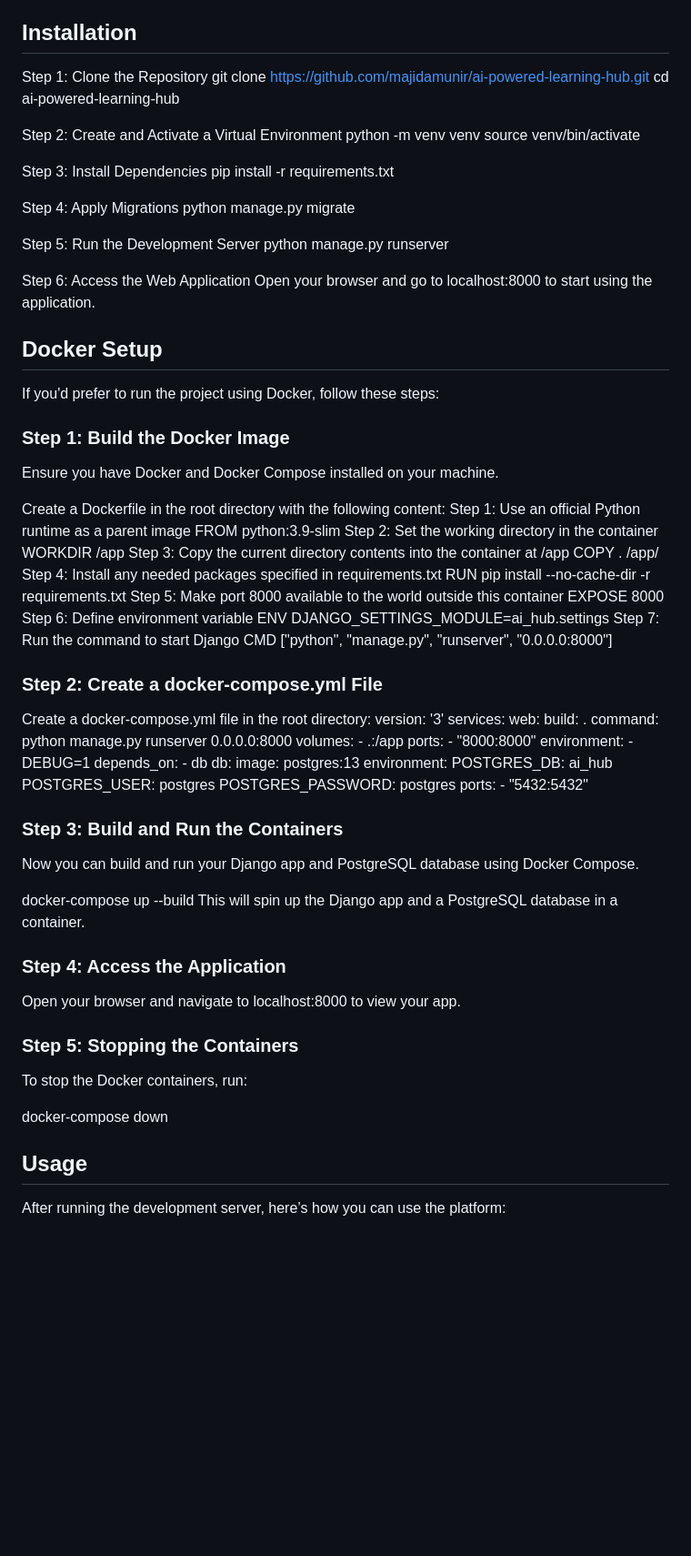
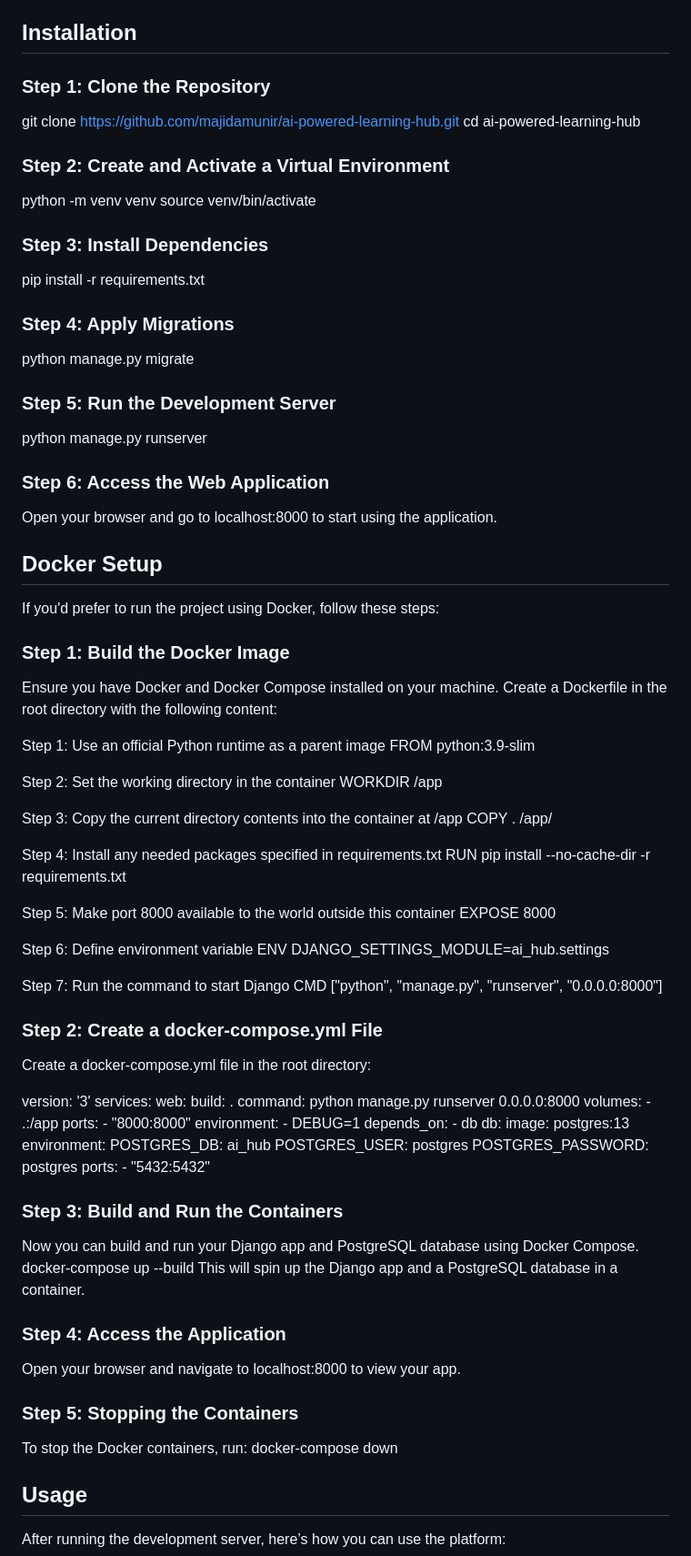
Before and after one commit to majidamunir/AI-Powered-Learning-Hub, a Markdown page: README.md, the part around one of its changes. Shown at 91% size. Rendered like a GitHub page; blank space fills up the shorter version.

```diff
--- a/README.md
+++ b/README.md
@@ -41,24 +42,24 @@ Before you start, ensure you have the following installed:
 
 ## Installation
 
-Step 1: Clone the Repository
+### Step 1: Clone the Repository
 git clone https://github.com/majidamunir/ai-powered-learning-hub.git
 cd ai-powered-learning-hub
 
-Step 2: Create and Activate a Virtual Environment
+### Step 2: Create and Activate a Virtual Environment
 python -m venv venv
 source venv/bin/activate
 
-Step 3: Install Dependencies
+### Step 3: Install Dependencies
 pip install -r requirements.txt
 
-Step 4: Apply Migrations
+### Step 4: Apply Migrations
 python manage.py migrate
 
-Step 5: Run the Development Server
+### Step 5: Run the Development Server
 python manage.py runserver
 
-Step 6: Access the Web Application
+### Step 6: Access the Web Application
 Open your browser and go to localhost:8000 to start using the application.
 
 ## Docker Setup
@@ -67,26 +68,32 @@ If you'd prefer to run the project using Docker, follow these steps:
 
 ### Step 1: Build the Docker Image
 Ensure you have Docker and Docker Compose installed on your machine.
+Create a Dockerfile in the root directory with the following content:
 
-Create a Dockerfile in the root directory with the following content:
 Step 1: Use an official Python runtime as a parent image
 FROM python:3.9-slim
+
 Step 2: Set the working directory in the container
 WORKDIR /app
+
 Step 3: Copy the current directory contents into the container at /app
 COPY . /app/
+
 Step 4: Install any needed packages specified in requirements.txt
 RUN pip install --no-cache-dir -r requirements.txt
+
 Step 5: Make port 8000 available to the world outside this container
 EXPOSE 8000
+
 Step 6: Define environment variable
 ENV DJANGO_SETTINGS_MODULE=ai_hub.settings
+
 Step 7: Run the command to start Django
 CMD ["python", "manage.py", "runserver", "0.0.0.0:8000"]
 
 ### Step 2: Create a docker-compose.yml File
+Create a docker-compose.yml file in the root directory:
 
-Create a docker-compose.yml file in the root directory:
 version: '3'
 services:
   web:
@@ -111,7 +118,6 @@ services:
 
 ### Step 3: Build and Run the Containers
 Now you can build and run your Django app and PostgreSQL database using Docker Compose.
-
 docker-compose up --build
 This will spin up the Django app and a PostgreSQL database in a container.
 
@@ -120,7 +126,6 @@ Open your browser and navigate to localhost:8000 to view your app.
 
 ### Step 5: Stopping the Containers
 To stop the Docker containers, run:
-
 docker-compose down
 
 ## Usage
```
Also changed, not shown: other parts of README.md (+10 -9 lines).
